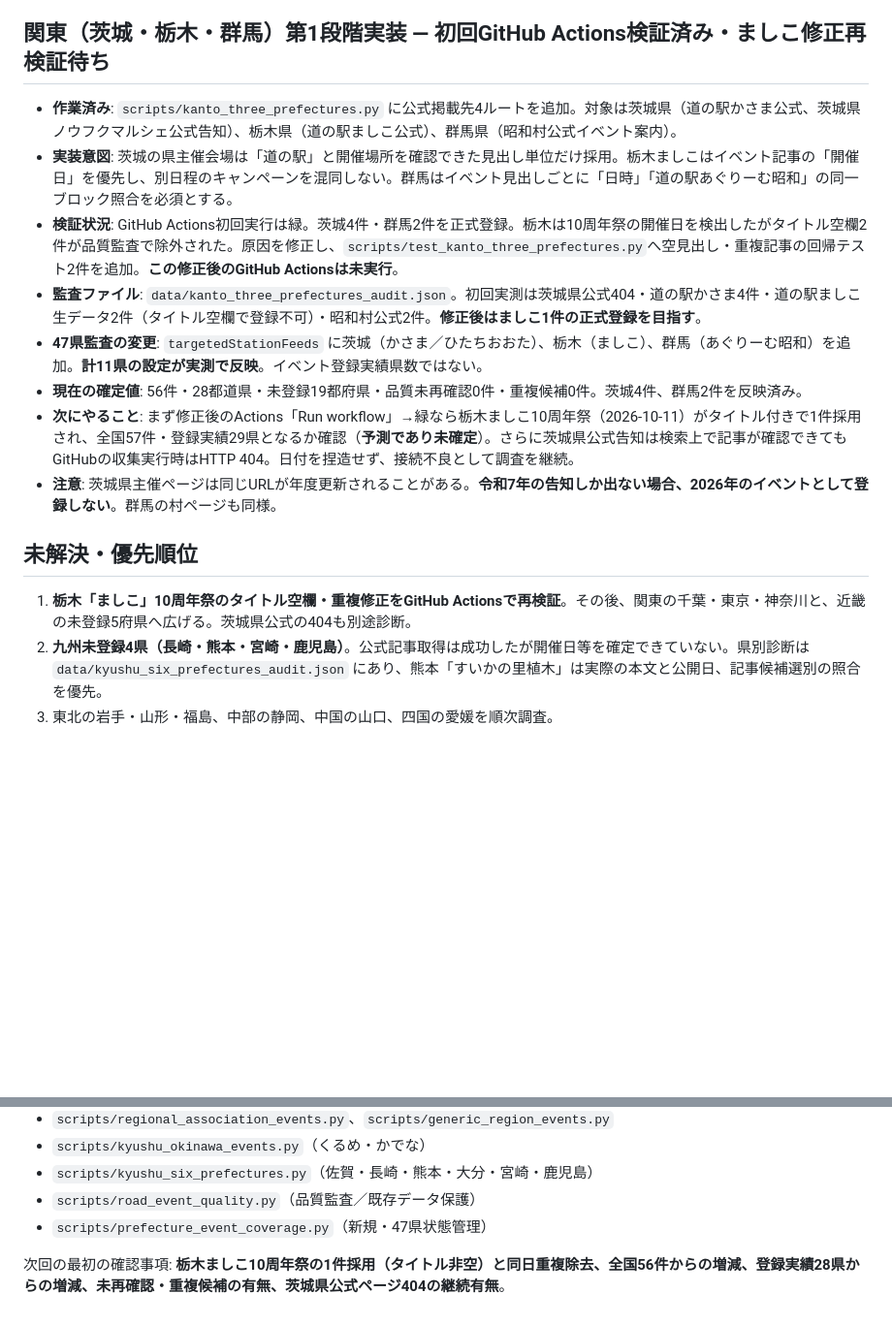
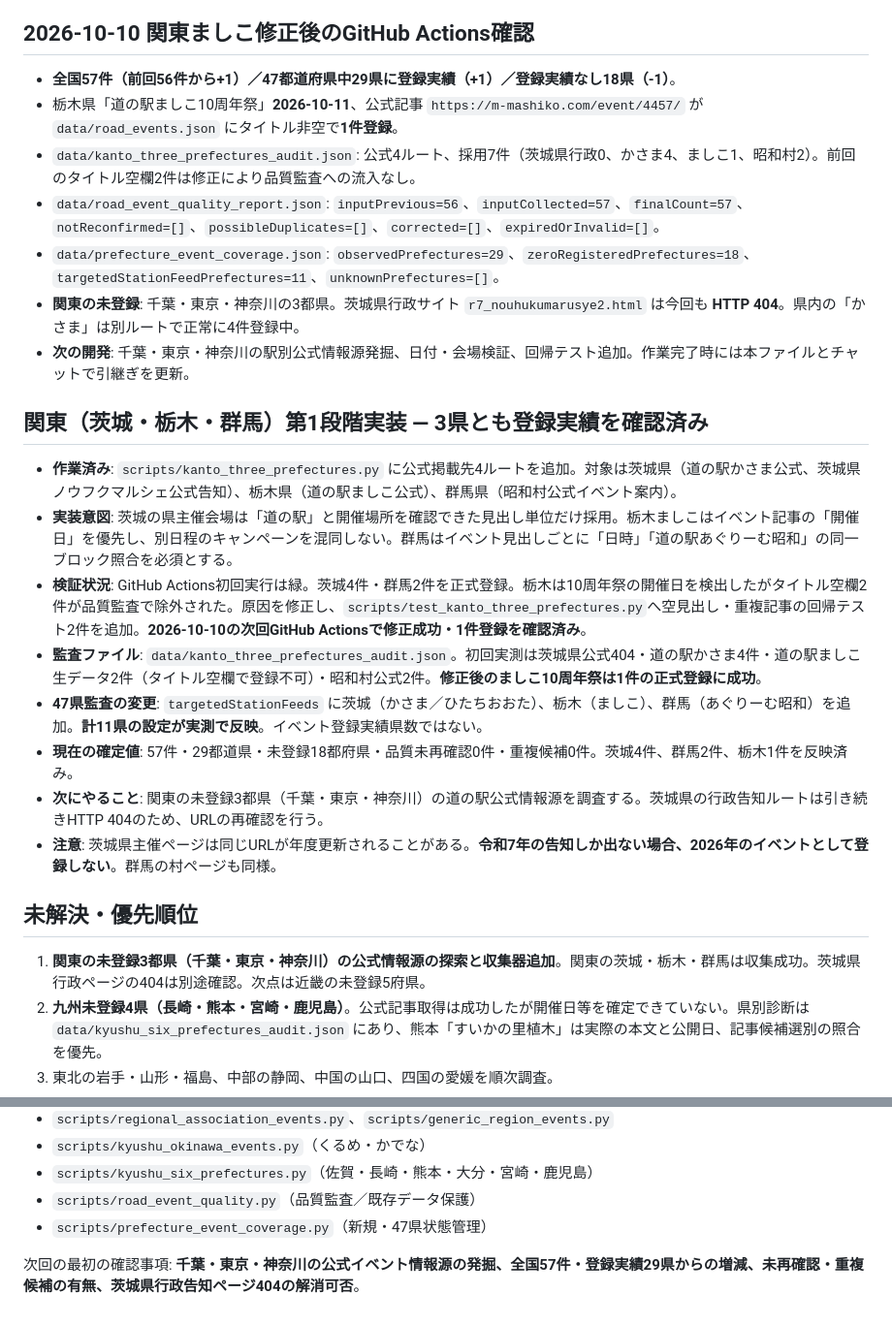
Before and after one commit to Penta2026/michinotochu-pwa, a Markdown page: docs/ROAD_EVENTS_HANDOFF.md, 2 parts joined by grey strips. Shown at 97% size. Drawn GitHub-style; blank space fills up the shorter version.

Commit message:
docs: confirm Mashiko anniversary added; 57 events in 29 prefectures, Kanto next steps

```diff
--- a/docs/ROAD_EVENTS_HANDOFF.md
+++ b/docs/ROAD_EVENTS_HANDOFF.md
@@ -59,20 +59,30 @@
 - **品質**: `notReconfirmed=[]`、`possibleDuplicates=[]`、`corrected=[]`。無効な新規イベントは栃木ましこのタイトル空欄2件。
 - **修正コード**: `scripts/kanto_three_prefectures.py` の `mashiko_event_title` で空見出しを補完し、記事・開催日・タイトル単位で重複を統合。専用回帰テストを2件追加。**変更後のActionsは未実行**。
 
-## 関東（茨城・栃木・群馬）第1段階実装 — 初回GitHub Actions検証済み・ましこ修正再検証待ち
+## 2026-10-10 関東ましこ修正後のGitHub Actions確認
+
+- **全国57件（前回56件から+1）／47都道府県中29県に登録実績（+1）／登録実績なし18県（-1）**。
+- 栃木県「道の駅ましこ10周年祭」**2026-10-11**、公式記事 `https://m-mashiko.com/event/4457/` が `data/road_events.json` にタイトル非空で**1件登録**。
+- `data/kanto_three_prefectures_audit.json`: 公式4ルート、採用7件（茨城県行政0、かさま4、ましこ1、昭和村2）。前回のタイトル空欄2件は修正により品質監査への流入なし。
+- `data/road_event_quality_report.json`: `inputPrevious=56`、`inputCollected=57`、`finalCount=57`、`notReconfirmed=[]`、`possibleDuplicates=[]`、`corrected=[]`、`expiredOrInvalid=[]`。
+- `data/prefecture_event_coverage.json`: `observedPrefectures=29`、`zeroRegisteredPrefectures=18`、`targetedStationFeedPrefectures=11`、`unknownPrefectures=[]`。
+- **関東の未登録**: 千葉・東京・神奈川の3都県。茨城県行政サイト `r7_nouhukumarusye2.html` は今回も **HTTP 404**。県内の「かさま」は別ルートで正常に4件登録中。
+- **次の開発**: 千葉・東京・神奈川の駅別公式情報源発掘、日付・会場検証、回帰テスト追加。作業完了時には本ファイルとチャットで引継ぎを更新。
+
+## 関東（茨城・栃木・群馬）第1段階実装 — 3県とも登録実績を確認済み
 
 - **作業済み**: `scripts/kanto_three_prefectures.py` に公式掲載先4ルートを追加。対象は茨城県（道の駅かさま公式、茨城県ノウフクマルシェ公式告知）、栃木県（道の駅ましこ公式）、群馬県（昭和村公式イベント案内）。
 - **実装意図**: 茨城の県主催会場は「道の駅」と開催場所を確認できた見出し単位だけ採用。栃木ましこはイベント記事の「開催日」を優先し、別日程のキャンペーンを混同しない。群馬はイベント見出しごとに「日時」「道の駅あぐりーむ昭和」の同一ブロック照合を必須とする。
-- **検証状況**: GitHub Actions初回実行は緑。茨城4件・群馬2件を正式登録。栃木は10周年祭の開催日を検出したがタイトル空欄2件が品質監査で除外された。原因を修正し、`scripts/test_kanto_three_prefectures.py`へ空見出し・重複記事の回帰テスト2件を追加。**この修正後のGitHub Actionsは未実行**。
-- **監査ファイル**: `data/kanto_three_prefectures_audit.json`。初回実測は茨城県公式404・道の駅かさま4件・道の駅ましこ生データ2件（タイトル空欄で登録不可）・昭和村公式2件。**修正後はましこ1件の正式登録を目指す**。
+- **検証状況**: GitHub Actions初回実行は緑。茨城4件・群馬2件を正式登録。栃木は10周年祭の開催日を検出したがタイトル空欄2件が品質監査で除外された。原因を修正し、`scripts/test_kanto_three_prefectures.py`へ空見出し・重複記事の回帰テスト2件を追加。**2026-10-10の次回GitHub Actionsで修正成功・1件登録を確認済み**。
+- **監査ファイル**: `data/kanto_three_prefectures_audit.json`。初回実測は茨城県公式404・道の駅かさま4件・道の駅ましこ生データ2件（タイトル空欄で登録不可）・昭和村公式2件。**修正後のましこ10周年祭は1件の正式登録に成功**。
 - **47県監査の変更**: `targetedStationFeeds` に茨城（かさま／ひたちおおた）、栃木（ましこ）、群馬（あぐりーむ昭和）を追加。**計11県の設定が実測で反映**。イベント登録実績県数ではない。
-- **現在の確定値**: 56件・28都道県・未登録19都府県・品質未再確認0件・重複候補0件。茨城4件、群馬2件を反映済み。
-- **次にやること**: まず修正後のActions「Run workflow」→緑なら栃木ましこ10周年祭（2026-10-11）がタイトル付きで1件採用され、全国57件・登録実績29県となるか確認（**予測であり未確定**）。さらに茨城県公式告知は検索上で記事が確認できてもGitHubの収集実行時はHTTP 404。日付を捏造せず、接続不良として調査を継続。
+- **現在の確定値**: 57件・29都道県・未登録18都府県・品質未再確認0件・重複候補0件。茨城4件、群馬2件、栃木1件を反映済み。
+- **次にやること**: 関東の未登録3都県（千葉・東京・神奈川）の道の駅公式情報源を調査する。茨城県の行政告知ルートは引き続きHTTP 404のため、URLの再確認を行う。
 - **注意**: 茨城県主催ページは同じURLが年度更新されることがある。**令和7年の告知しか出ない場合、2026年のイベントとして登録しない**。群馬の村ページも同様。
 
 ## 未解決・優先順位
 
-1. **栃木「ましこ」10周年祭のタイトル空欄・重複修正をGitHub Actionsで再検証**。その後、関東の千葉・東京・神奈川と、近畿の未登録5府県へ広げる。茨城県公式の404も別途診断。
+1. **関東の未登録3都県（千葉・東京・神奈川）の公式情報源の探索と収集器追加**。関東の茨城・栃木・群馬は収集成功。茨城県行政ページの404は別途確認。次点は近畿の未登録5府県。
 2. **九州未登録4県（長崎・熊本・宮崎・鹿児島）**。公式記事取得は成功したが開催日等を確定できていない。県別診断は `data/kyushu_six_prefectures_audit.json` にあり、熊本「すいかの里植木」は実際の本文と公開日、記事候補選別の照合を優先。
 3. 東北の岩手・山形・福島、中部の静岡、中国の山口、四国の愛媛を順次調査。
 4. 都道府県別の**収集実績なし**を**イベントなし**と誤認しないため、駅ごとの公式収集先・取得成功・開催日確定・イベント登録の4段階を分けて管理する。
@@ -102,4 +112,4 @@
 - `scripts/road_event_quality.py`（品質監査／既存データ保護）
 - `scripts/prefecture_event_coverage.py`（新規・47県状態管理）
 
-次回の最初の確認事項: **栃木ましこ10周年祭の1件採用（タイトル非空）と同日重複除去、全国56件からの増減、登録実績28県からの増減、未再確認・重複候補の有無、茨城県公式ページ404の継続有無**。
+次回の最初の確認事項: **千葉・東京・神奈川の公式イベント情報源の発掘、全国57件・登録実績29県からの増減、未再確認・重複候補の有無、茨城県行政告知ページ404の解消可否**。
```
Also changed, not shown: other parts of docs/ROAD_EVENTS_HANDOFF.md (+5 -5 lines).
